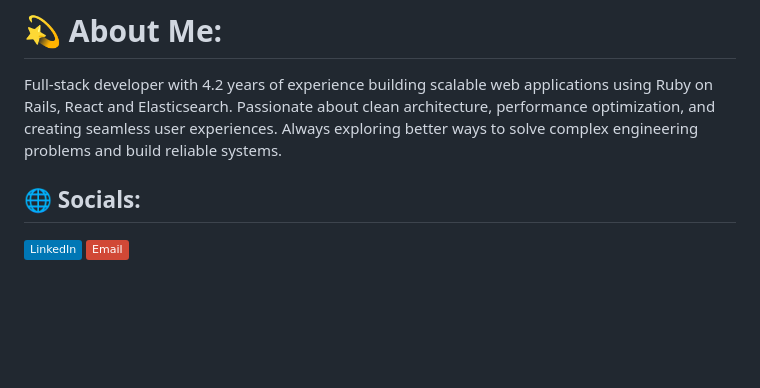
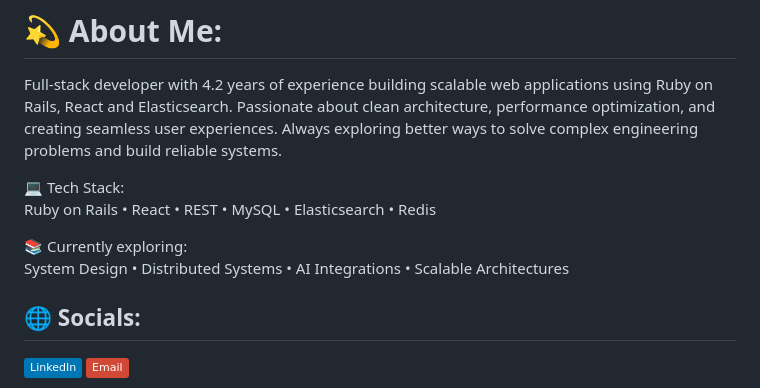
Before and after one commit to Souhardya1204/Souhardya1204, a Markdown page: README.md, the part around one of its changes. Drawn GitHub-style; badges without logos; blank space fills up the shorter version.

Commit message:
Enhance README with tech stack and exploration topics
Added tech stack and current exploration topics to README.

```diff
--- a/README.md
+++ b/README.md
@@ -1,5 +1,11 @@
 # 💫 About Me:
 Full-stack developer with 4.2 years of experience building scalable web applications using Ruby on Rails, React  and Elasticsearch. Passionate about clean architecture, performance optimization, and creating seamless user experiences. Always exploring better ways to solve complex engineering problems and build reliable systems.
+
+💻 Tech Stack:<br>
+Ruby on Rails • React • REST • MySQL • Elasticsearch • Redis
+
+📚 Currently exploring:<br>
+System Design • Distributed Systems • AI Integrations • Scalable Architectures
 
 
 ## 🌐 Socials:
```
Also changed, not shown: other parts of README.md (+0 -3 lines).
